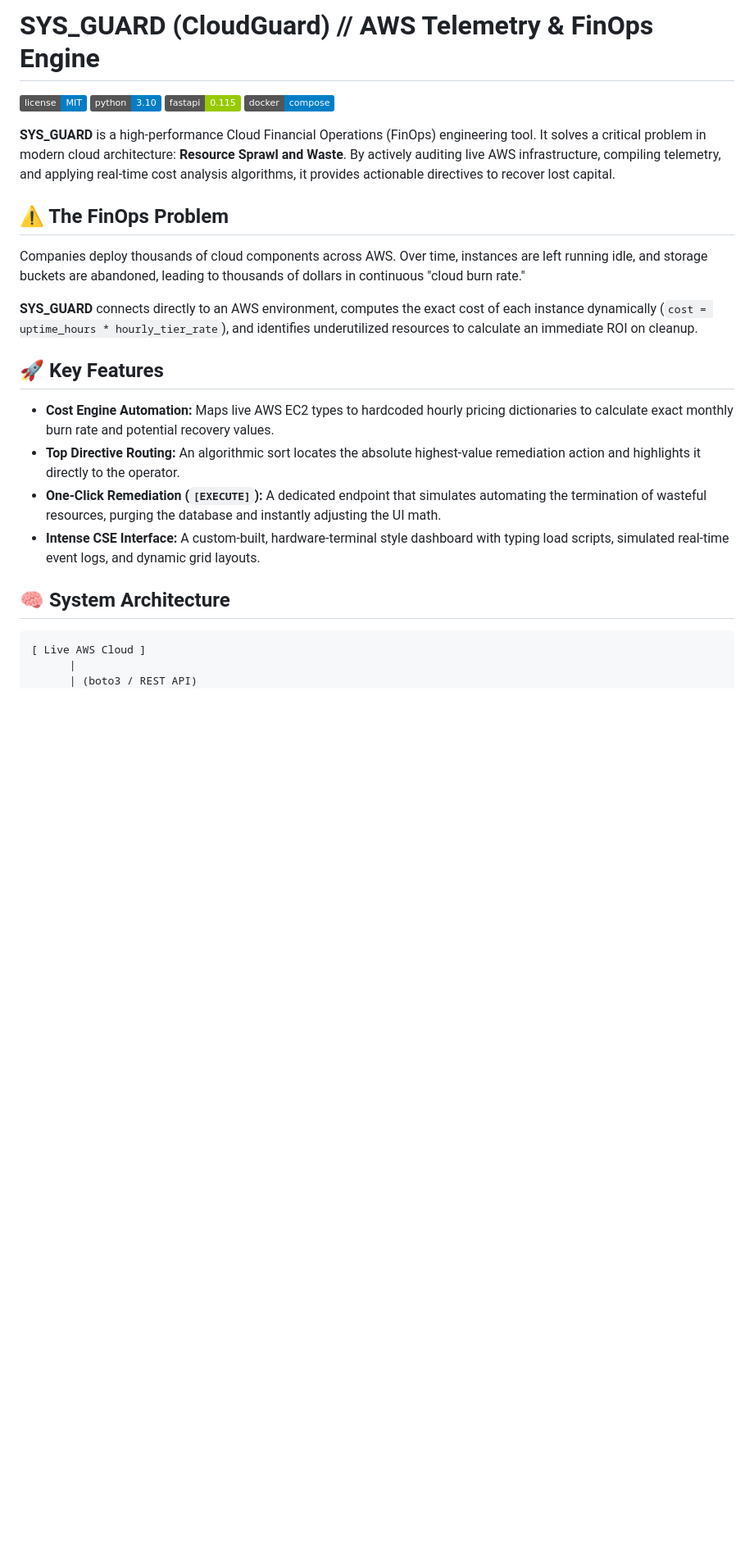
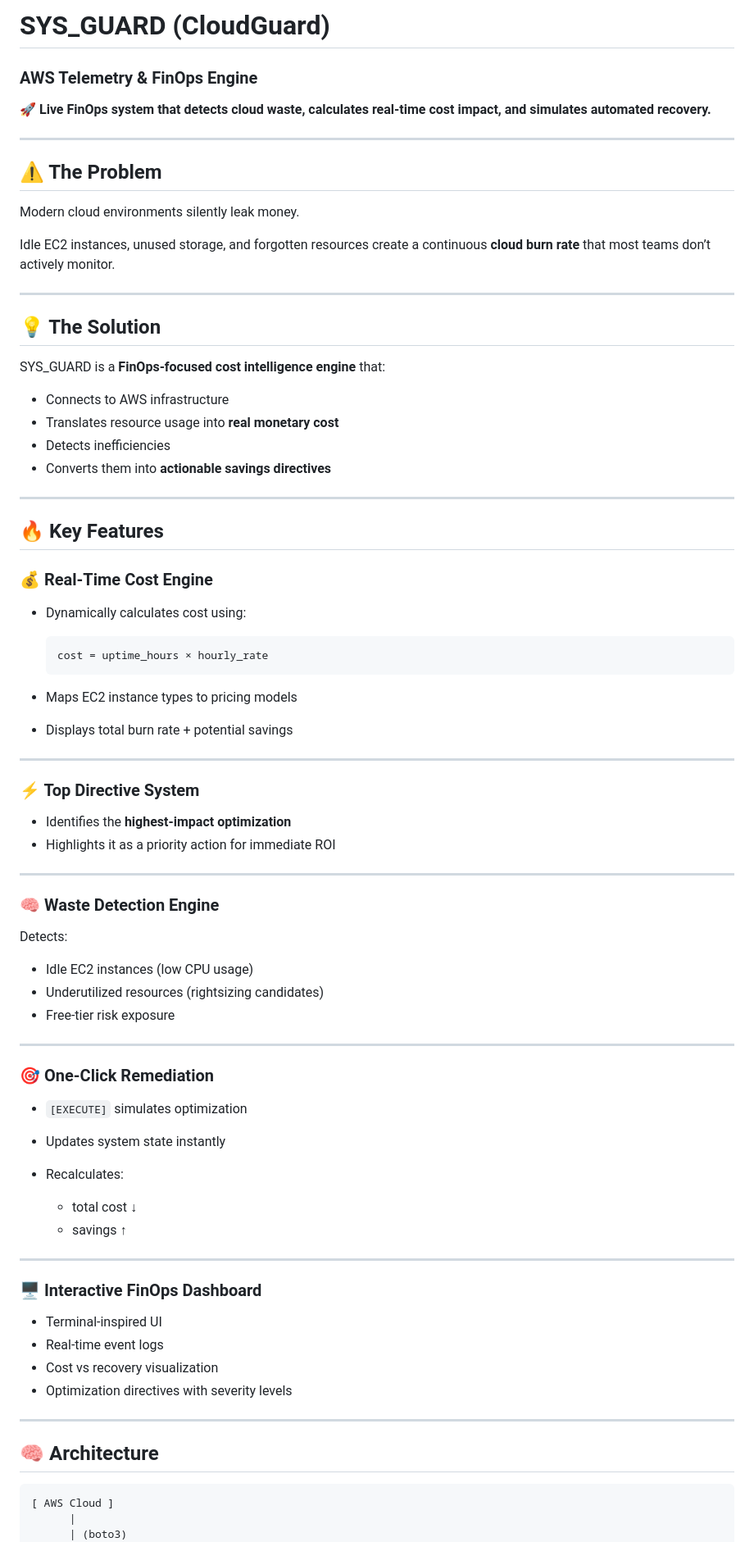
Before and after one commit to JahnviPriyam/sys_guard, a Markdown page: README.md, the part around one of its changes. Shown at 82% size. Drawn GitHub-style; badges without logos; blank space fills up the shorter version.

Commit message:
docs: Refine README for FinOps showcase

````diff
--- a/README.md
+++ b/README.md
@@ -1,27 +1,85 @@
-# SYS_GUARD (CloudGuard) // AWS Telemetry & FinOps Engine
+# SYS_GUARD (CloudGuard)
 
-![License](https://img.shields.io/badge/license-MIT-blue.svg)
-![Python](https://img.shields.io/badge/python-3.10-blue)
-![FastAPI](https://img.shields.io/badge/fastapi-0.115-green)
-![Docker](https://img.shields.io/badge/docker-compose-blue)
+### AWS Telemetry & FinOps Engine
 
-**SYS_GUARD** is a high-performance Cloud Financial Operations (FinOps) engineering tool. It solves a critical problem in modern cloud architecture: **Resource Sprawl and Waste**. By actively auditing live AWS infrastructure, compiling telemetry, and applying real-time cost analysis algorithms, it provides actionable directives to recover lost capital.
+🚀 **Live FinOps system that detects cloud waste, calculates real-time cost impact, and simulates automated recovery.**
 
-## ⚠️ The FinOps Problem
-Companies deploy thousands of cloud components across AWS. Over time, instances are left running idle, and storage buckets are abandoned, leading to thousands of dollars in continuous "cloud burn rate."
+---
 
-**SYS_GUARD** connects directly to an AWS environment, computes the exact cost of each instance dynamically (`cost = uptime_hours * hourly_tier_rate`), and identifies underutilized resources to calculate an immediate ROI on cleanup.
+## ⚠️ The Problem
 
-## 🚀 Key Features
-- **Cost Engine Automation:** Maps live AWS EC2 types to hardcoded hourly pricing dictionaries to calculate exact monthly burn rate and potential recovery values.
-- **Top Directive Routing:** An algorithmic sort locates the absolute highest-value remediation action and highlights it directly to the operator.
-- **One-Click Remediation (`[EXECUTE]`):** A dedicated endpoint that simulates automating the termination of wasteful resources, purging the database and instantly adjusting the UI math.
-- **Intense CSE Interface:** A custom-built, hardware-terminal style dashboard with typing load scripts, simulated real-time event logs, and dynamic grid layouts.
+Modern cloud environments silently leak money.
 
-## 🧠 System Architecture
+Idle EC2 instances, unused storage, and forgotten resources create a continuous **cloud burn rate** that most teams don’t actively monitor.
 
-```text
-[ Live AWS Cloud ]
+---
+
+## 💡 The Solution
+
+SYS_GUARD is a **FinOps-focused cost intelligence engine** that:
+
+* Connects to AWS infrastructure
+* Translates resource usage into **real monetary cost**
+* Detects inefficiencies
+* Converts them into **actionable savings directives**
+
+---
+
+## 🔥 Key Features
+
+### 💰 Real-Time Cost Engine
+
+* Dynamically calculates cost using:
+
+  ```
+  cost = uptime_hours × hourly_rate
+  ```
+* Maps EC2 instance types to pricing models
+* Displays total burn rate + potential savings
+
+---
+
+### ⚡ Top Directive System
+
+* Identifies the **highest-impact optimization**
+* Highlights it as a priority action for immediate ROI
+
+---
+
+### 🧠 Waste Detection Engine
+
+Detects:
+
+* Idle EC2 instances (low CPU usage)
+* Underutilized resources (rightsizing candidates)
+* Free-tier risk exposure
+
+---
+
+### 🎯 One-Click Remediation
+
+* `[EXECUTE]` simulates optimization
+* Updates system state instantly
+* Recalculates:
+
+  * total cost ↓
+  * savings ↑
+
+---
+
+### 🖥️ Interactive FinOps Dashboard
+
+* Terminal-inspired UI
+* Real-time event logs
+* Cost vs recovery visualization
+* Optimization directives with severity levels
+
+---
+
+## 🧠 Architecture
+
+```
+[ AWS Cloud ]
       |
-      | (boto3 / REST API)
+      | (boto3)
       v
````
Also changed, not shown: other parts of README.md (+102 -34 lines).
